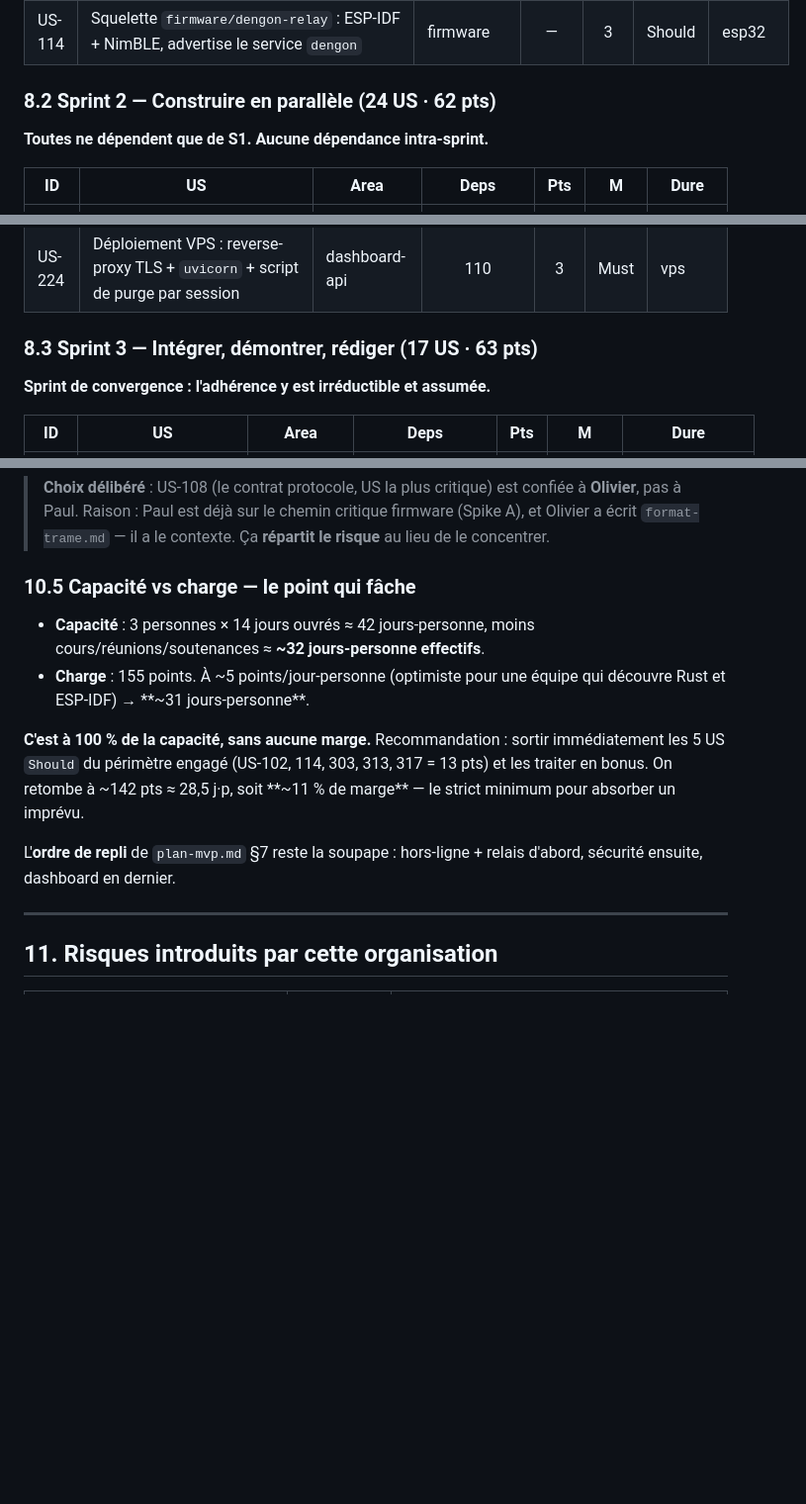
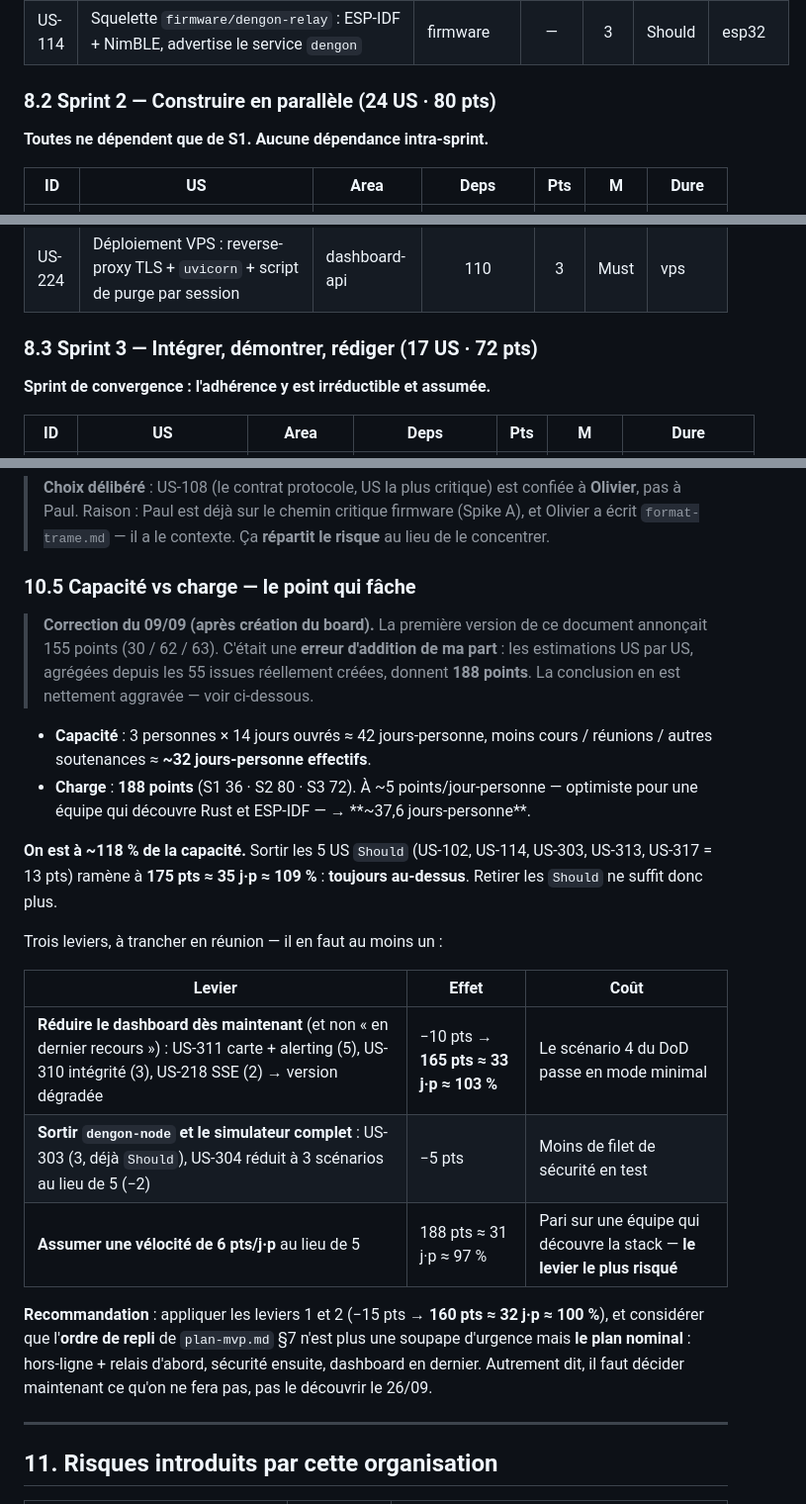
Before and after one commit to G1TS23/dengon, a Markdown page: docs/olivier/proposition-organisation-github.md, 3 parts joined by grey strips. Shown at 99% size. Rendered like a GitHub page; blank space fills up the shorter version.

```diff
--- a/docs/olivier/proposition-organisation-github.md
+++ b/docs/olivier/proposition-organisation-github.md
@@ -303,7 +303,7 @@ Notation : **Deps** = US bloquantes · **Pts** = estimation ·
 | US-113 | `.github/` : templates issue/PR, labels, CODEOWNERS, protection de `main` | process | — | 2 | Must | — |
 | US-114 | Squelette `firmware/dengon-relay` : ESP-IDF + NimBLE, advertise le service `dengon` | firmware | — | 3 | Should | esp32 |
 
-### 8.2 Sprint 2 — Construire en parallèle (24 US · 62 pts)
+### 8.2 Sprint 2 — Construire en parallèle (24 US · 80 pts)
 
 **Toutes ne dépendent que de S1. Aucune dépendance intra-sprint.**
 
@@ -334,7 +334,7 @@ Notation : **Deps** = US bloquantes · **Pts** = estimation ·
 | US-223 | **Rapport écrit** : plan détaillé + sections problème / état de l'art / conception | docs | 112 | 3 | Must | — |
 | US-224 | Déploiement VPS : reverse-proxy TLS + `uvicorn` + script de purge par session | dashboard-api | 110 | 3 | Must | vps |
 
-### 8.3 Sprint 3 — Intégrer, démontrer, rédiger (17 US · 63 pts)
+### 8.3 Sprint 3 — Intégrer, démontrer, rédiger (17 US · 72 pts)
 
 **Sprint de convergence : l'adhérence y est irréductible et assumée.**
 
@@ -484,18 +484,35 @@ départ**, pas comme frontières.
 
 ### 10.5 Capacité vs charge — le point qui fâche
 
+> **Correction du 09/09 (après création du board).** La première version de ce
+> document annonçait 155 points (30 / 62 / 63). C'était une **erreur d'addition
+> de ma part** : les estimations US par US, agrégées depuis les 55 issues
+> réellement créées, donnent **188 points**. La conclusion en est nettement
+> aggravée — voir ci-dessous.
+
 - **Capacité** : 3 personnes × 14 jours ouvrés ≈ 42 jours-personne, moins
-  cours/réunions/soutenances ≈ **~32 jours-personne effectifs**.
-- **Charge** : 155 points. À ~5 points/jour-personne (optimiste pour une équipe
-  qui découvre Rust et ESP-IDF) → **~31 jours-personne**.
+  cours / réunions / autres soutenances ≈ **~32 jours-personne effectifs**.
+- **Charge** : **188 points** (S1 36 · S2 80 · S3 72). À ~5 points/jour-personne
+  — optimiste pour une équipe qui découvre Rust et ESP-IDF — → **~37,6
+  jours-personne**.
 
-**C'est à 100 % de la capacité, sans aucune marge.** Recommandation :
-sortir immédiatement les 5 US `Should` du périmètre engagé (US-102, 114, 303,
-313, 317 = 13 pts) et les traiter en bonus. On retombe à ~142 pts ≈ 28,5 j·p,
-soit **~11 % de marge** — le strict minimum pour absorber un imprévu.
+**On est à ~118 % de la capacité.** Sortir les 5 US `Should` (US-102, US-114,
+US-303, US-313, US-317 = 13 pts) ramène à **175 pts ≈ 35 j·p ≈ 109 %** :
+**toujours au-dessus**. Retirer les `Should` ne suffit donc plus.
 
-L'**ordre de repli** de `plan-mvp.md` §7 reste la soupape : hors-ligne + relais
-d'abord, sécurité ensuite, dashboard en dernier.
+Trois leviers, à trancher en réunion — il en faut au moins un :
+
+| Levier | Effet | Coût |
+| --- | --- | --- |
+| **Réduire le dashboard dès maintenant** (et non « en dernier recours ») : US-311 carte + alerting (5), US-310 intégrité (3), US-218 SSE (2) → version dégradée | −10 pts → **165 pts ≈ 33 j·p ≈ 103 %** | Le scénario 4 du DoD passe en mode minimal |
+| **Sortir `dengon-node` et le simulateur complet** : US-303 (3, déjà `Should`), US-304 réduit à 3 scénarios au lieu de 5 (−2) | −5 pts | Moins de filet de sécurité en test |
+| **Assumer une vélocité de 6 pts/j·p** au lieu de 5 | 188 pts ≈ 31 j·p ≈ 97 % | Pari sur une équipe qui découvre la stack — **le levier le plus risqué** |
+
+**Recommandation** : appliquer les leviers 1 et 2 (−15 pts → **160 pts ≈ 32 j·p
+≈ 100 %**), et considérer que l'**ordre de repli** de `plan-mvp.md` §7 n'est
+plus une soupape d'urgence mais **le plan nominal** : hors-ligne + relais
+d'abord, sécurité ensuite, dashboard en dernier. Autrement dit, il faut décider
+maintenant ce qu'on ne fera pas, pas le découvrir le 26/09.
 
 ---
 
```
Also changed, not shown: other parts of docs/olivier/proposition-organisation-github.md (+42 -16 lines).
